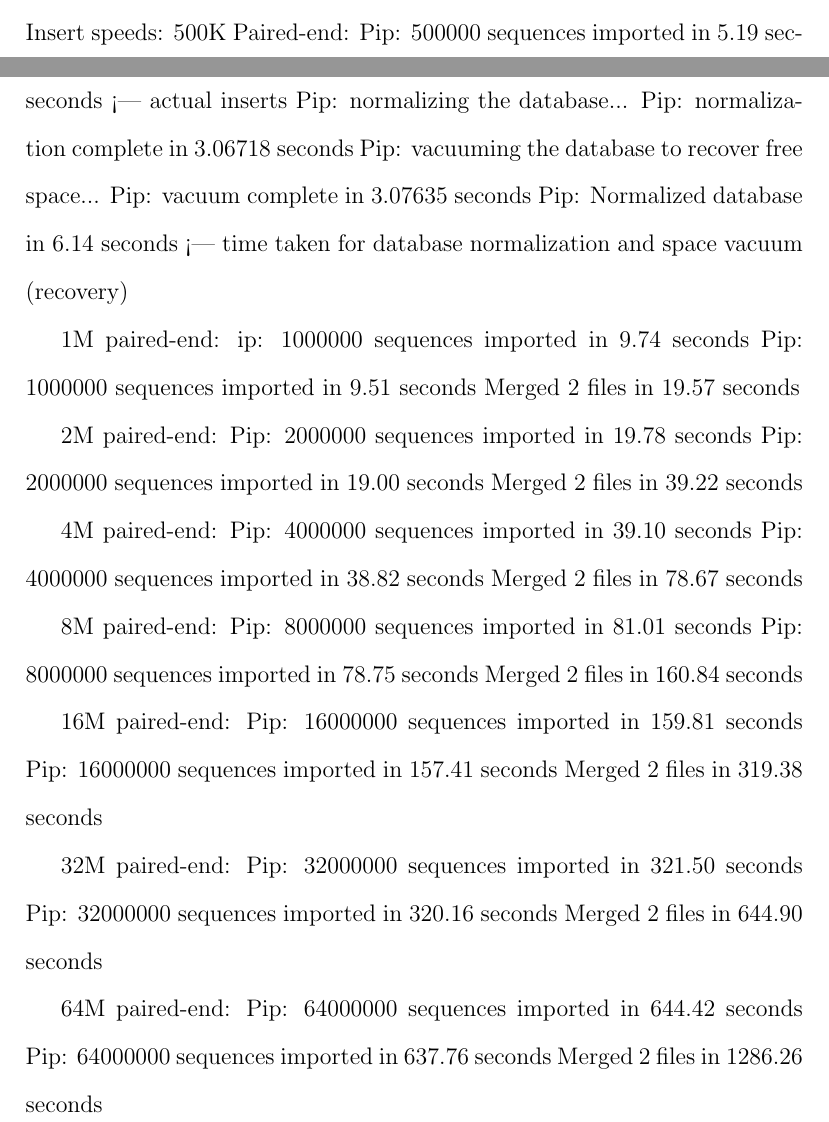
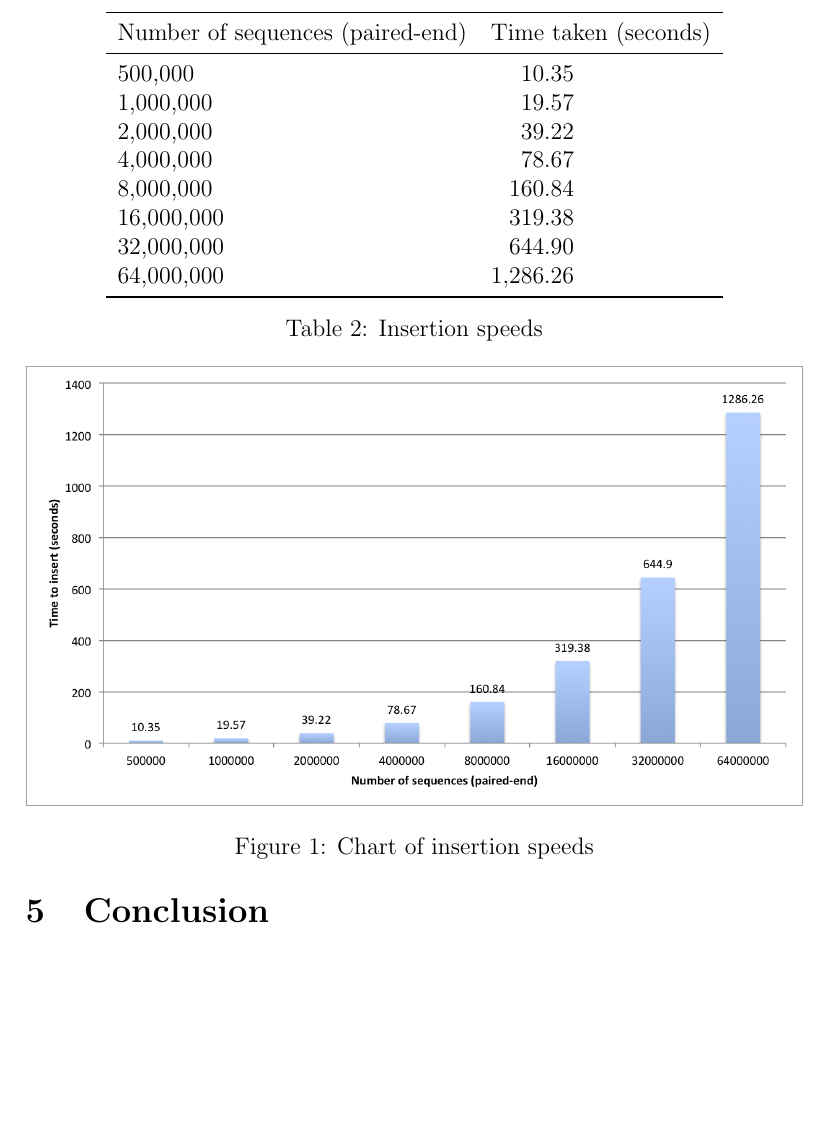
Before and after one commit to accoleon/pipping, a LaTeX thesis (thesis/thesis.tex): two parts of pages 6 and 7 of 8 before the commit and part of page 7 of 7 after it, the two joined at a grey line, cut at the place of the change, the shorter picture padded with empty space. Compiled offline with pdfLaTeX.

Commit message:
Formatting benchmarks and charts

```diff
--- a/thesis/thesis.tex
+++ b/thesis/thesis.tex
@@ -1,7 +1,12 @@
 
 \documentclass[12pt]{article}
+\usepackage{graphicx}
+\usepackage{booktabs}
 \usepackage{setspace}
 \doublespacing
+\usepackage[np]{numprint}
+\npstyleenglish
+
 \begin{document}
 	\title{16S RNA Sequencing Data Management using SQLite}
 	\author{Xu Junjie, Kevin}
@@ -139,51 +144,34 @@ just the first three tools in the pipeline will produce the following files:
 \section{Benchmarks} % (fold)
 \label{sec:benchmarks}
 Show insert speed, normalization speed, streaming speed (to trimmomatic)
-Insert speeds:
-500K Paired-end:
-Pip: 500000 sequences imported in 5.19 seconds
-Pip: 500000 sequences imported in 5.06 seconds
-Merged 2 files in 10.35 seconds <— actual inserts
-Pip: normalizing the database...
-Pip: normalization complete in 3.06718 seconds
-Pip: vacuuming the database to recover free space...
-Pip: vacuum complete in 3.07635 seconds
-Pip: Normalized database in 6.14 seconds <— time taken for database normalization and space vacuum (recovery)
+\begin{table}[h]
+\centering
+\begin{tabular}{n{4}{2}n{4}{2}}
+	\toprule
+ {Number of sequences (paired-end)} & {Time taken (seconds)} \\
+ \midrule
+ \np{500000} & 10.35 \\
+ \np{1000000} & 19.57 \\
+ \np{2000000} & 39.22 \\
+ \np{4000000} & 78.67 \\
+ \np{8000000} & 160.84 \\
+ \np{16000000} & 319.38 \\
+ \np{32000000} & 644.90 \\
+ \np{64000000} & 1286.26 \\
+ \bottomrule
+\end{tabular}
+\caption{Insertion speeds}
+\label{tab:insertion_speeds}
+\end{table}
 
-1M paired-end:
-ip: 1000000 sequences imported in 9.74 seconds
-Pip: 1000000 sequences imported in 9.51 seconds
-Merged 2 files in 19.57 seconds
+\begin{figure}[h!]
 
-2M paired-end:
-Pip: 2000000 sequences imported in 19.78 seconds
-Pip: 2000000 sequences imported in 19.00 seconds
-Merged 2 files in 39.22 seconds
+	\centering
+	\includegraphics[width=\textwidth]{insertion_speed_chart}
+	\caption{Chart of insertion speeds}
+\end{figure}
 
-4M paired-end:
-Pip: 4000000 sequences imported in 39.10 seconds
-Pip: 4000000 sequences imported in 38.82 seconds
-Merged 2 files in 78.67 seconds
 
-8M paired-end:
-Pip: 8000000 sequences imported in 81.01 seconds
-Pip: 8000000 sequences imported in 78.75 seconds
-Merged 2 files in 160.84 seconds
-
-16M paired-end:
-Pip: 16000000 sequences imported in 159.81 seconds
-Pip: 16000000 sequences imported in 157.41 seconds
-Merged 2 files in 319.38 seconds
-
-32M paired-end:
-Pip: 32000000 sequences imported in 321.50 seconds
-Pip: 32000000 sequences imported in 320.16 seconds
-Merged 2 files in 644.90 seconds
-
-64M paired-end:
-Pip: 64000000 sequences imported in 644.42 seconds
-Pip: 64000000 sequences imported in 637.76 seconds
-Merged 2 files in 1286.26 seconds
 % section benchmarks (end)
 \section{Conclusion} % (fold)
 \label{sec:conclusion}
```
Also changed, not shown: thesis/insertion_speed_chart.png (added), thesis/thesis.pdf, 4 other files.
